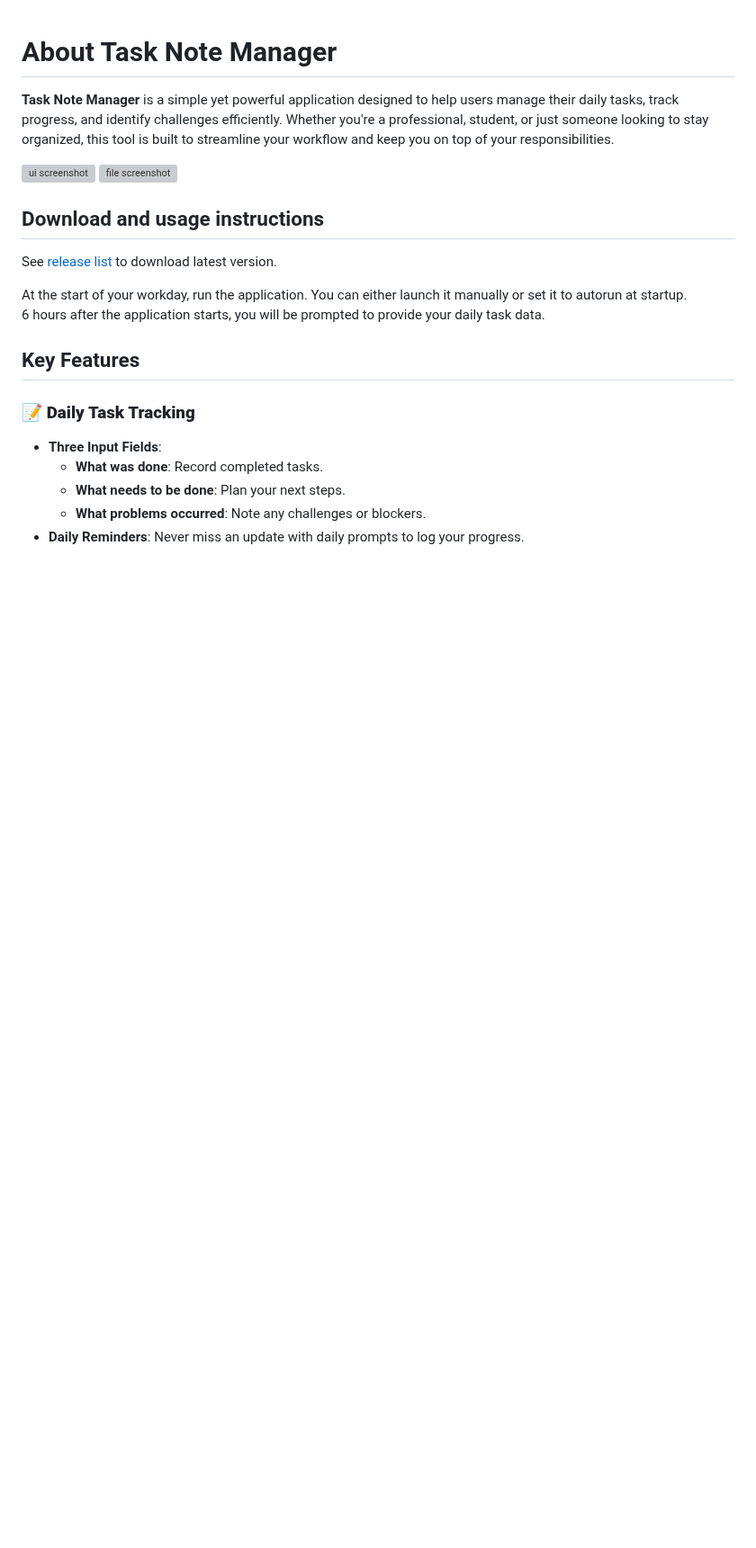
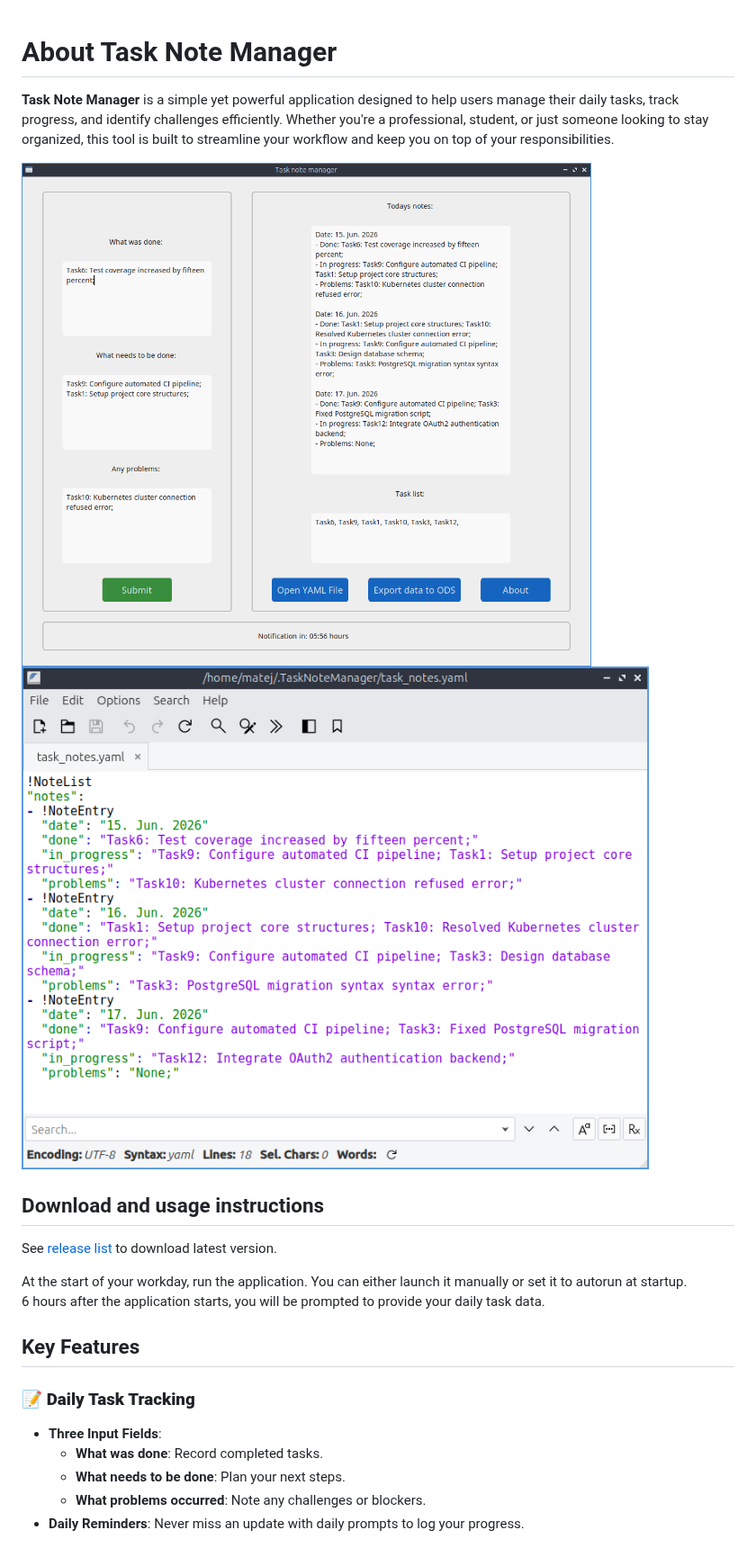
Before and after one commit to matej2/task-note-manager, a Markdown page: README.md, the part around one of its changes. Shown at 90% size. GitHub-like rendering; pictures changed too: resources/app.png (added), resources/file.png (added); blank space fills up the shorter version; grey boxes are pictures that could not be loaded.

Commit message:
Updated screenshot path

```diff
--- a/README.md
+++ b/README.md
@@ -2,8 +2,8 @@
 
 **Task Note Manager** is a simple yet powerful application designed to help users manage their daily tasks, track progress, and identify challenges efficiently. Whether you're a professional, student, or just someone looking to stay organized, this tool is built to streamline your workflow and keep you on top of your responsibilities.
 
-![ui screenshot](src/resources/ui.png "UI Screenshot")
-![file screenshot](src/resources/file.png "File Screenshot")
+![ui screenshot](resources/app.png "UI Screenshot")
+![file screenshot](resources/file.png "File Screenshot")
 
 ## Download and usage instructions
 
```
Also changed, not shown: other parts of README.md (+2 -2 lines).
